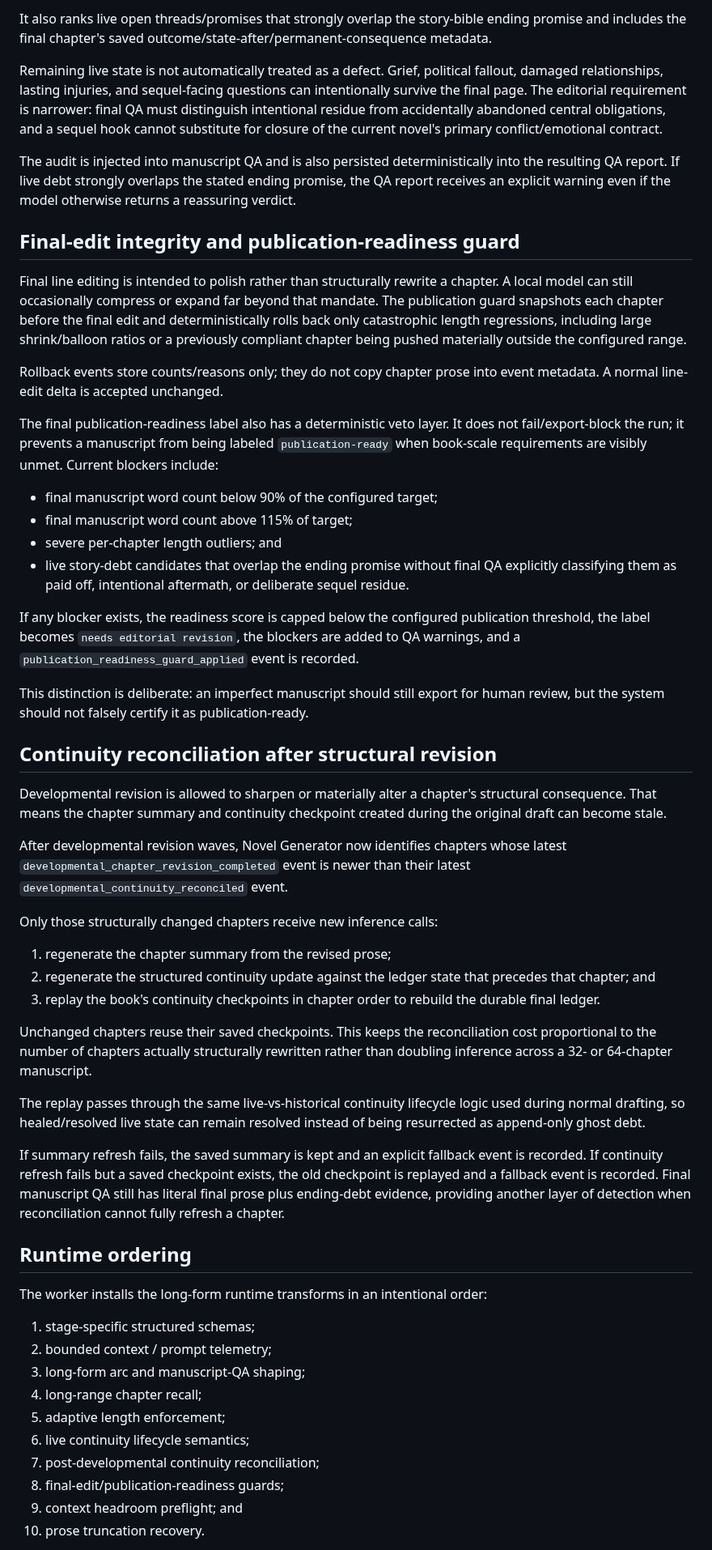
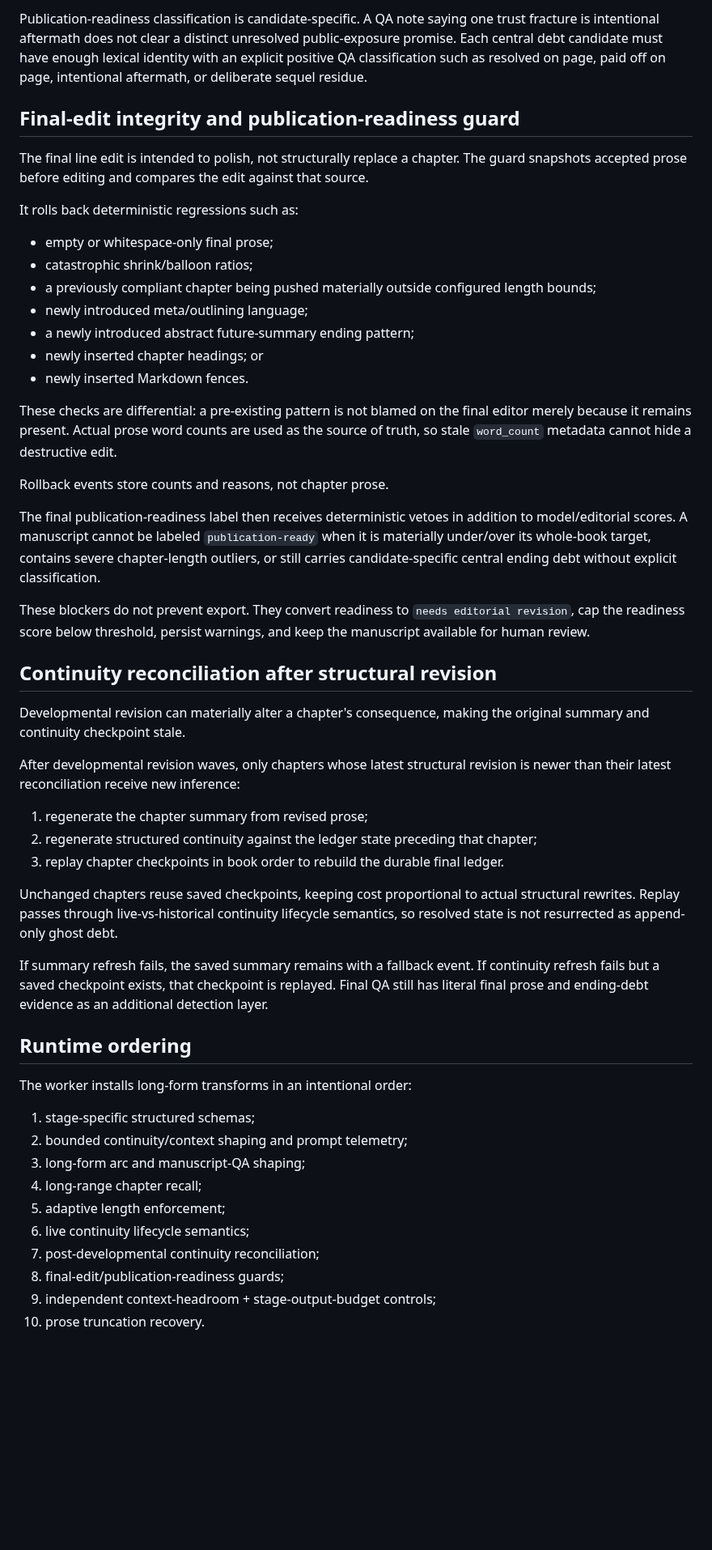
Before and after one commit to ProhibitedTV/Novel-Generator, a Markdown page: docs/output-reliability.md, the part around one of its changes. Shown at 81% size. Drawn GitHub-style; blank space fills up the shorter version.

Commit message:
Document stage budgets and final publication guards

```diff
--- a/docs/output-reliability.md
+++ b/docs/output-reliability.md
@@ -145,57 +142,54 @@ The deterministic ending-debt audit reads the final live continuity state and th
 
-It also ranks live open threads/promises that strongly overlap the story-bible ending promise and includes the final chapter's saved outcome/state-after/permanent-consequence metadata.
-
-Remaining live state is not automatically treated as a defect. Grief, political fallout, damaged relationships, lasting injuries, and sequel-facing questions can intentionally survive the final page. The editorial requirement is narrower: final QA must distinguish intentional residue from accidentally abandoned central obligations, and a sequel hook cannot substitute for closure of the current novel's primary conflict/emotional contract.
-
-The audit is injected into manuscript QA and is also persisted deterministically into the resulting QA report. If live debt strongly overlaps the stated ending promise, the QA report receives an explicit warning even if the model otherwise returns a reassuring verdict.
+Publication-readiness classification is candidate-specific. A QA note saying one trust fracture is intentional aftermath does not clear a distinct unresolved public-exposure promise. Each central debt candidate must have enough lexical identity with an explicit positive QA classification such as resolved on page, paid off on page, intentional aftermath, or deliberate sequel residue.
 
 ## Final-edit integrity and publication-readiness guard
 
-Final line editing is intended to polish rather than structurally rewrite a chapter. A local model can still occasionally compress or expand far beyond that mandate. The publication guard snapshots each chapter before the final edit and deterministically rolls back only catastrophic length regressions, including large shrink/balloon ratios or a previously compliant chapter being pushed materially outside the configured range.
+The final line edit is intended to polish, not structurally replace a chapter. The guard snapshots accepted prose before editing and compares the edit against that source.
 
-Rollback events store counts/reasons only; they do not copy chapter prose into event metadata. A normal line-edit delta is accepted unchanged.
+It rolls back deterministic regressions such as:
 
-The final publication-readiness label also has a deterministic veto layer. It does not fail/export-block the run; it prevents a manuscript from being labeled `publication-ready` when book-scale requirements are visibly unmet. Current blockers include:
+- empty or whitespace-only final prose;
+- catastrophic shrink/balloon ratios;
+- a previously compliant chapter being pushed materially outside configured length bounds;
+- newly introduced meta/outlining language;
+- a newly introduced abstract future-summary ending pattern;
+- newly inserted chapter headings; or
+- newly inserted Markdown fences.
 
-- final manuscript word count below 90% of the configured target;
-- final manuscript word count above 115% of target;
-- severe per-chapter length outliers; and
-- live story-debt candidates that overlap the ending promise without final QA explicitly classifying them as paid off, intentional aftermath, or deliberate sequel residue.
+These checks are differential: a pre-existing pattern is not blamed on the final editor merely because it remains present. Actual prose word counts are used as the source of truth, so stale `word_count` metadata cannot hide a destructive edit.
 
-If any blocker exists, the readiness score is capped below the configured publication threshold, the label becomes `needs editorial revision`, the blockers are added to QA warnings, and a `publication_readiness_guard_applied` event is recorded.
+Rollback events store counts and reasons, not chapter prose.
 
-This distinction is deliberate: an imperfect manuscript should still export for human review, but the system should not falsely certify it as publication-ready.
+The final publication-readiness label then receives deterministic vetoes in addition to model/editorial scores. A manuscript cannot be labeled `publication-ready` when it is materially under/over its whole-book target, contains severe chapter-length outliers, or still carries candidate-specific central ending debt without explicit classification.
+
+These blockers do not prevent export. They convert readiness to `needs editorial revision`, cap the readiness score below threshold, persist warnings, and keep the manuscript available for human review.
 
 ## Continuity reconciliation after structural revision
 
-Developmental revision is allowed to sharpen or materially alter a chapter's structural consequence. That means the chapter summary and continuity checkpoint created during the original draft can become stale.
+Developmental revision can materially alter a chapter's consequence, making the original summary and continuity checkpoint stale.
 
-After developmental revision waves, Novel Generator now identifies chapters whose latest `developmental_chapter_revision_completed` event is newer than their latest `developmental_continuity_reconciled` event.
+After developmental revision waves, only chapters whose latest structural revision is newer than their latest reconciliation receive new inference:
 
-Only those structurally changed chapters receive new inference calls:
+1. regenerate the chapter summary from revised prose;
+2. regenerate structured continuity against the ledger state preceding that chapter;
+3. replay chapter checkpoints in book order to rebuild the durable final ledger.
 
-1. regenerate the chapter summary from the revised prose;
-2. regenerate the structured continuity update against the ledger state that precedes that chapter; and
-3. replay the book's continuity checkpoints in chapter order to rebuild the durable final ledger.
+Unchanged chapters reuse saved checkpoints, keeping cost proportional to actual structural rewrites. Replay passes through live-vs-historical continuity lifecycle semantics, so resolved state is not resurrected as append-only ghost debt.
 
-Unchanged chapters reuse their saved checkpoints. This keeps the reconciliation cost proportional to the number of chapters actually structurally rewritten rather than doubling inference across a 32- or 64-chapter manuscript.
-
-The replay passes through the same live-vs-historical continuity lifecycle logic used during normal drafting, so healed/resolved live state can remain resolved instead of being resurrected as append-only ghost debt.
-
-If summary refresh fails, the saved summary is kept and an explicit fallback event is recorded. If continuity refresh fails but a saved checkpoint exists, the old checkpoint is replayed and a fallback event is recorded. Final manuscript QA still has literal final prose plus ending-debt evidence, providing another layer of detection when reconciliation cannot fully refresh a chapter.
+If summary refresh fails, the saved summary remains with a fallback event. If continuity refresh fails but a saved checkpoint exists, that checkpoint is replayed. Final QA still has literal final prose and ending-debt evidence as an additional detection layer.
 
 ## Runtime ordering
 
-The worker installs the long-form runtime transforms in an intentional order:
+The worker installs long-form transforms in an intentional order:
 
 1. stage-specific structured schemas;
-2. bounded context / prompt telemetry;
+2. bounded continuity/context shaping and prompt telemetry;
 3. long-form arc and manuscript-QA shaping;
 4. long-range chapter recall;
 5. adaptive length enforcement;
 6. live continuity lifecycle semantics;
 7. post-developmental continuity reconciliation;
 8. final-edit/publication-readiness guards;
-9. context headroom preflight; and
+9. independent context-headroom + stage-output-budget controls;
 10. prose truncation recovery.
 
```
Also changed, not shown: other parts of docs/output-reliability.md (+74 -77 lines).
